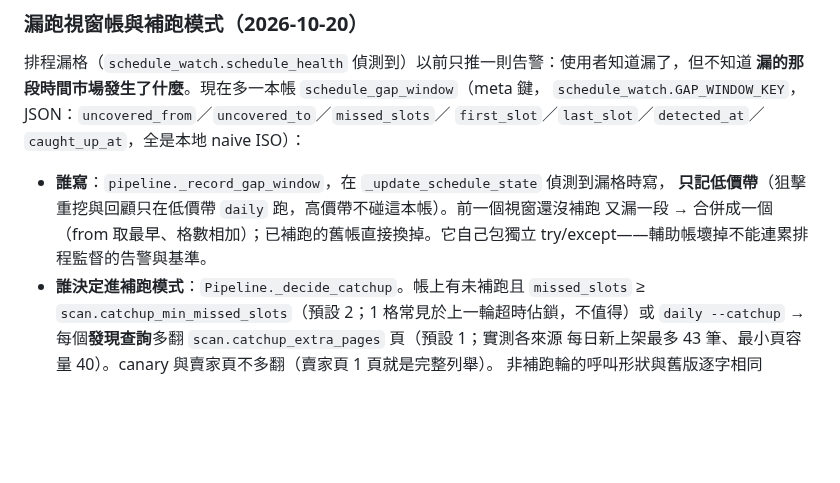
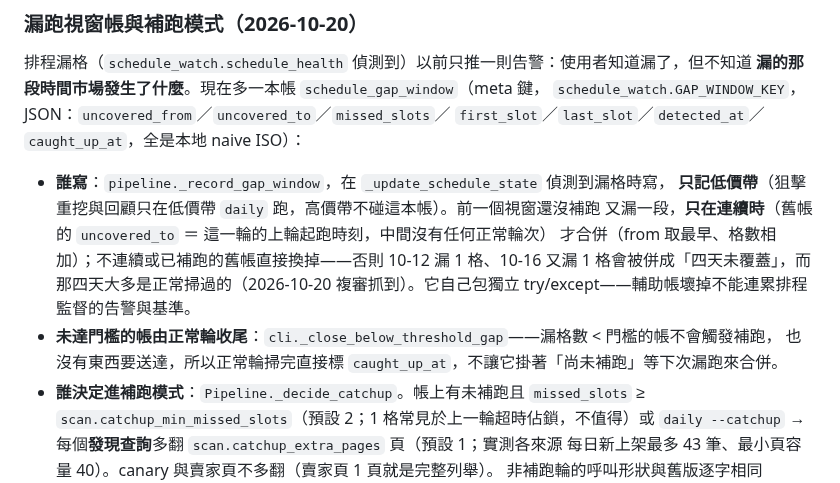
Before and after one commit to jimlai1005/YGO-Sniper, a Markdown page: CLAUDE.md, the part around the change. Drawn GitHub-style; blank space fills up the shorter version.

Commit message:
docs: 視窗帳合併條件改為「連續才合併」與未達門檻收尾；plan 補 E2E 實跑與 Task 8 裁決
Co-Authored-By: Claude Fable 5.1 <noreply@anthropic.com>

```diff
--- a/CLAUDE.md
+++ b/CLAUDE.md
@@ -282,8 +282,12 @@ JSON：這一輪的 exit code、結束時間、失敗通知有沒有送達。下
 
 - **誰寫**：`pipeline._record_gap_window`，在 `_update_schedule_state` 偵測到漏格時寫，
   **只記低價帶**（狙擊重挖與回顧只在低價帶 `daily` 跑，高價帶不碰這本帳）。前一個視窗還沒補跑
-  又漏一段 → 合併成一個（from 取最早、格數相加）；已補跑的舊帳直接換掉。它自己包獨立
+  又漏一段，**只在連續時**（舊帳的 `uncovered_to` ＝ 這一輪的上輪起跑時刻，中間沒有任何正常輪次）
+  才合併（from 取最早、格數相加）；不連續或已補跑的舊帳直接換掉——否則 10-12 漏 1 格、10-16 又漏
+  1 格會被併成「四天未覆蓋」，而那四天大多是正常掃過的（2026-10-20 複審抓到）。它自己包獨立
   try/except——輔助帳壞掉不能連累排程監督的告警與基準。
+- **未達門檻的帳由正常輪收尾**：`cli._close_below_threshold_gap`——漏格數 < 門檻的帳不會觸發補跑，
+  也沒有東西要送達，所以正常輪掃完直接標 `caught_up_at`，不讓它掛著「尚未補跑」等下次漏跑來合併。
 - **誰決定進補跑模式**：`Pipeline._decide_catchup`。帳上有未補跑且 `missed_slots` ≥
   `scan.catchup_min_missed_slots`（預設 2；1 格常見於上一輪超時佔鎖，不值得）或
   `daily --catchup` → 每個**發現查詢**多翻 `scan.catchup_extra_pages` 頁（預設 1；實測各來源
```
Also changed, not shown: docs/plans/catchup-and-yahoo-nextdata.md (+25 -0 lines).
